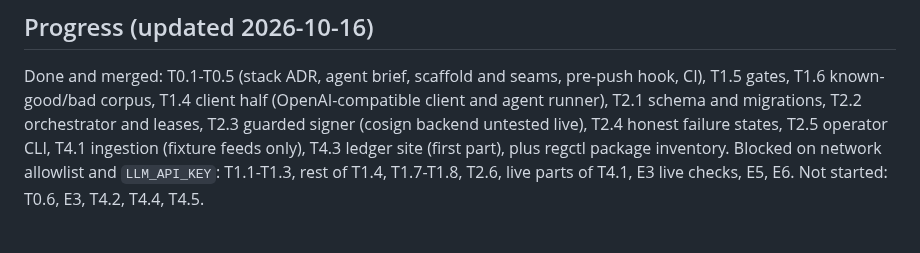
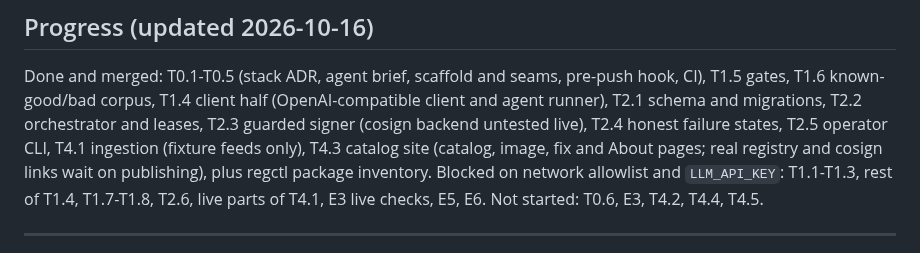
Before and after one commit to dabao-zero/dabao-zero, a Markdown page: TASKS.md, the part around the change. Drawn GitHub-style.

```diff
--- a/TASKS.md
+++ b/TASKS.md
@@ -14,7 +14,7 @@ Done and merged: T0.1-T0.5 (stack ADR, agent brief, scaffold and seams, pre-push
 T1.5 gates, T1.6 known-good/bad corpus, T1.4 client half (OpenAI-compatible client and agent
 runner), T2.1 schema and migrations, T2.2 orchestrator and leases, T2.3 guarded signer
 (cosign backend untested live), T2.4 honest failure states, T2.5 operator CLI, T4.1 ingestion
-(fixture feeds only), T4.3 ledger site (first part), plus regctl package inventory.
+(fixture feeds only), T4.3 catalog site (catalog, image, fix and About pages; real registry and cosign links wait on publishing), plus regctl package inventory.
 Blocked on network allowlist and `LLM_API_KEY`: T1.1-T1.3, rest of T1.4, T1.7-T1.8, T2.6,
 live parts of T4.1, E3 live checks, E5, E6. Not started: T0.6, E3, T4.2, T4.4, T4.5.
 
```
Also changed, not shown: AGENTS.md (+2 -2 lines), README.md (+3 -1 lines), docs/img/image-demo.png (added), docs/img/ledger-demo.png.
